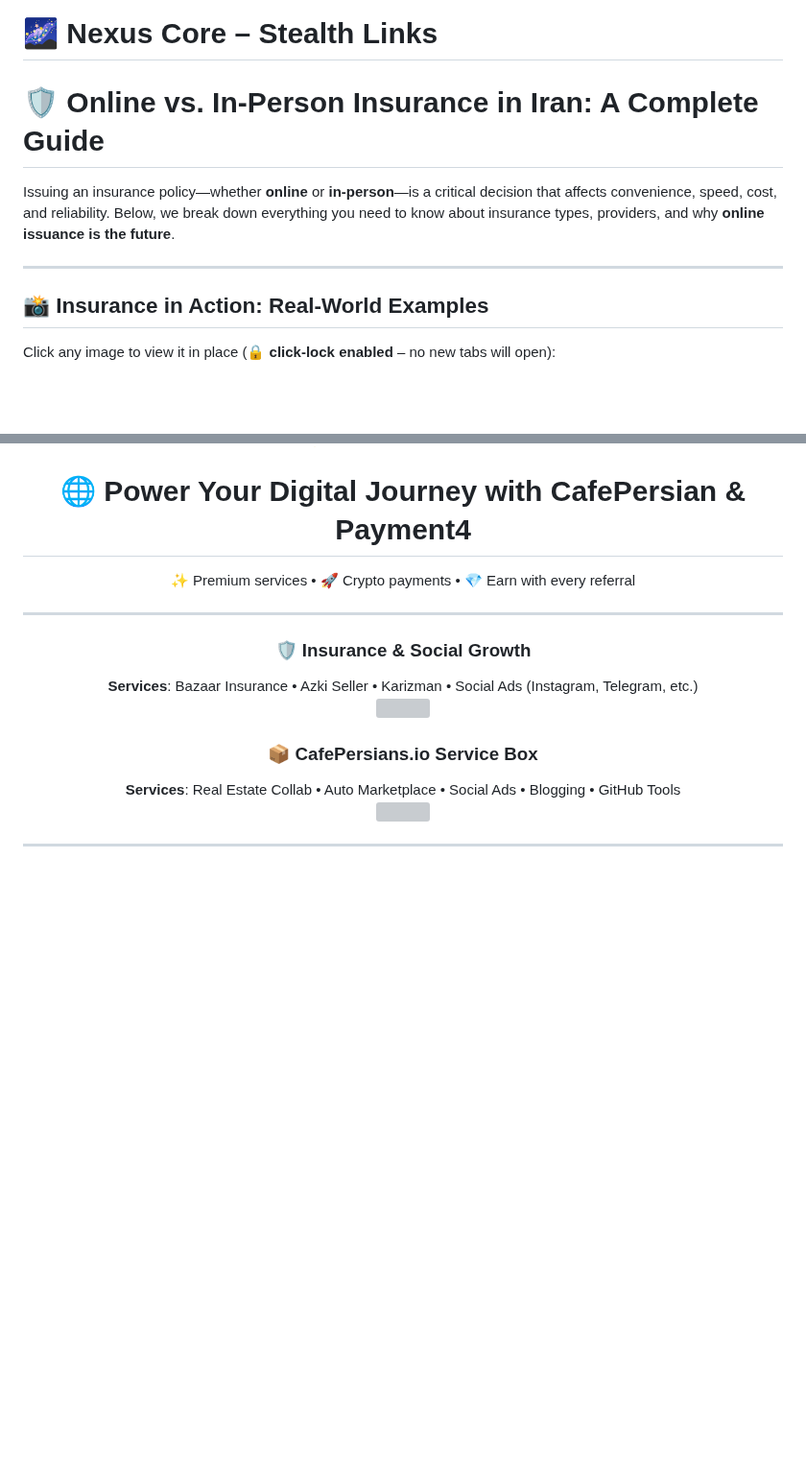
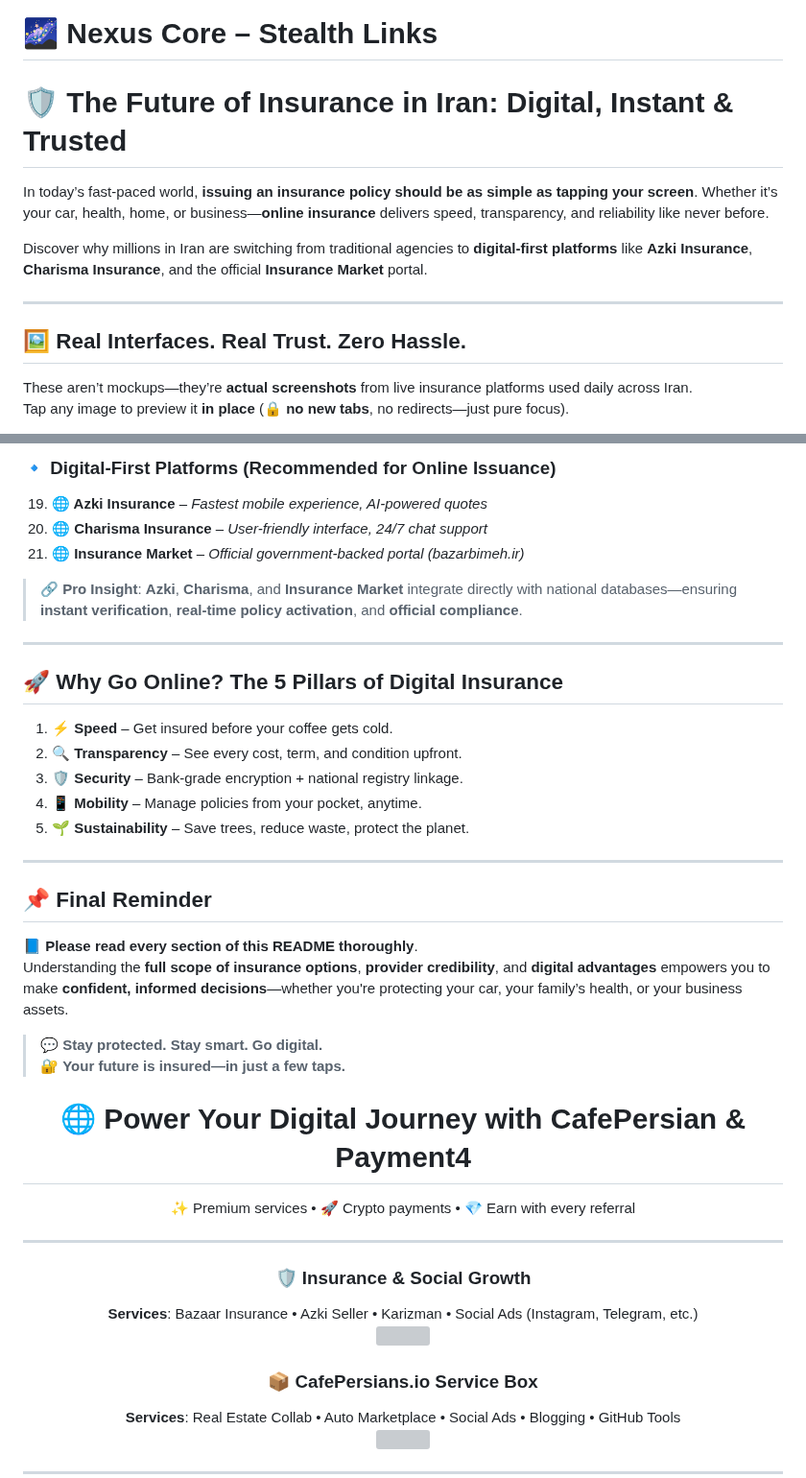
Before and after one commit to TechForAll1373/Nexus-Core-Stealth-Links, a Markdown page: README.md, 2 parts joined by grey strips. Shown at 96% size. Drawn GitHub-style; blank space fills up the shorter version; grey boxes are pictures that could not be loaded.

```diff
--- a/README.md
+++ b/README.md
@@ -1,14 +1,17 @@
 # 🌌 Nexus Core – Stealth Links
 
-# 🛡️ Online vs. In-Person Insurance in Iran: A Complete Guide
-
-Issuing an insurance policy—whether **online** or **in-person**—is a critical decision that affects convenience, speed, cost, and reliability. Below, we break down everything you need to know about insurance types, providers, and why **online issuance is the future**.
-
----
-
-## 📸 Insurance in Action: Real-World Examples
-
-Click any image to view it in place (🔒 **click-lock enabled** – no new tabs will open):
+# 🛡️ The Future of Insurance in Iran: Digital, Instant & Trusted
+
+In today’s fast-paced world, **issuing an insurance policy should be as simple as tapping your screen**. Whether it’s your car, health, home, or business—**online insurance** delivers speed, transparency, and reliability like never before.
+
+Discover why millions in Iran are switching from traditional agencies to **digital-first platforms** like **Azki Insurance**, **Charisma Insurance**, and the official **Insurance Market** portal.
+
+---
+
+## 🖼️ Real Interfaces. Real Trust. Zero Hassle.
+
+These aren’t mockups—they’re **actual screenshots** from live insurance platforms used daily across Iran.
+Tap any image to preview it **in place** (🔒 **no new tabs**, no redirects—just pure focus).
 
 <div align="center">
 
@@ -112,3 +98,29 @@ Stay protected. Stay informed. Go digital. 💻🔐
+### 🔹 Digital-First Platforms (Recommended for Online Issuance)
+19. **🌐 Azki Insurance** – *Fastest mobile experience, AI-powered quotes*
+20. **🌐 Charisma Insurance** – *User-friendly interface, 24/7 chat support*
+21. **🌐 Insurance Market** – *Official government-backed portal (bazarbimeh.ir)*
+
+> 🔗 **Pro Insight**: **Azki**, **Charisma**, and **Insurance Market** integrate directly with national databases—ensuring **instant verification**, **real-time policy activation**, and **official compliance**.
+
+---
+
+## 🚀 Why Go Online? The 5 Pillars of Digital Insurance
+
+1. **⚡ Speed** – Get insured before your coffee gets cold.
+2. **🔍 Transparency** – See every cost, term, and condition upfront.
+3. **🛡️ Security** – Bank-grade encryption + national registry linkage.
+4. **📱 Mobility** – Manage policies from your pocket, anytime.
+5. **🌱 Sustainability** – Save trees, reduce waste, protect the planet.
+
+---
+
+## 📌 Final Reminder
+
+📘 **Please read every section of this README thoroughly**.
+Understanding the **full scope of insurance options**, **provider credibility**, and **digital advantages** empowers you to make **confident, informed decisions**—whether you're protecting your car, your family’s health, or your business assets.
+
+> 💬 **Stay protected. Stay smart. Go digital.**
+> 🔐 **Your future is insured—in just a few taps.**
 
 <div align="center">
 
```
Also changed, not shown: other parts of README.md (+77 -94 lines).
